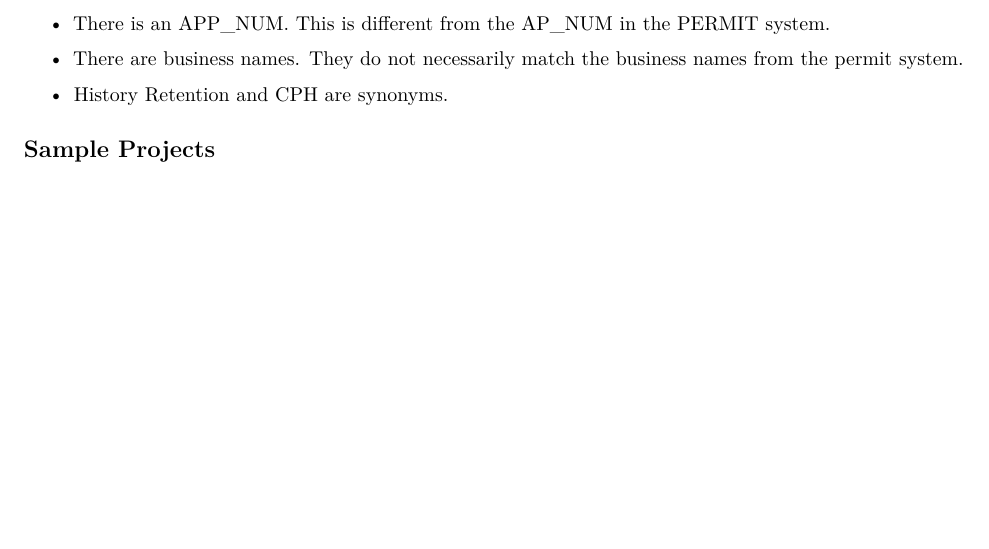
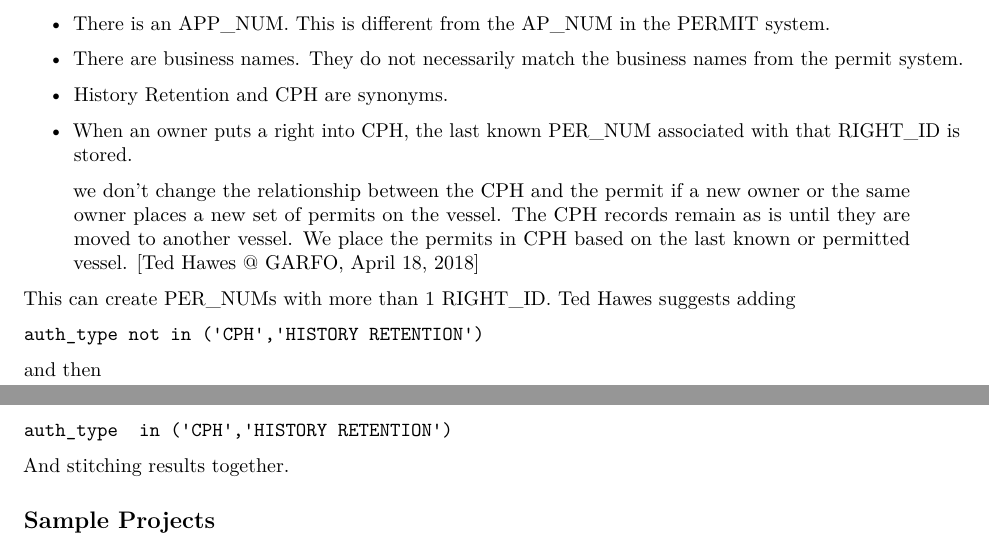
Before and after one commit to NEFSC/READ-SSB-Lee-metadata, an R Markdown document (MQRS.Rmd): part of page 1 of 2 before the commit and two parts of pages 1 and 2 of 2 after it, the two joined at a grey line, cut so that both start at the same text, the shorter picture padded with empty space. Rendered offline with R 4.5, knitr and Pandoc, then LaTeX, with nearby package versions.

Commit message:
notes on multiple per_num per right_id added to MQRS.

````diff
--- a/MQRS.Rmd
+++ b/MQRS.Rmd
@@ -49,6 +49,20 @@ This is happening in part because the underlying code forgot to screen for valid
   * There are business names. They do not necessarily match the business names from the permit system.
 
   * History Retention and CPH are synonyms.
+
+  * When an owner puts a right into CPH, the last known PER_NUM associated with that RIGHT_ID is stored.
+
+> we don't change the relationship between the CPH and the permit if a new owner or the same owner places a new set of permits on the vessel.  The CPH records remain as is until they are moved to another vessel.  We place the permits in CPH based on the last known or permitted vessel. [Ted Hawes @ GARFO, April 18, 2018]
+
+This can create PER_NUMs with more than 1 RIGHT_ID. Ted Hawes suggests adding
+```
+auth_type not in ('CPH','HISTORY RETENTION')
+```
+and then
+```
+auth_type  in ('CPH','HISTORY RETENTION')
+```
+And stitching results together.
 
 ## Sample Projects
 
````
